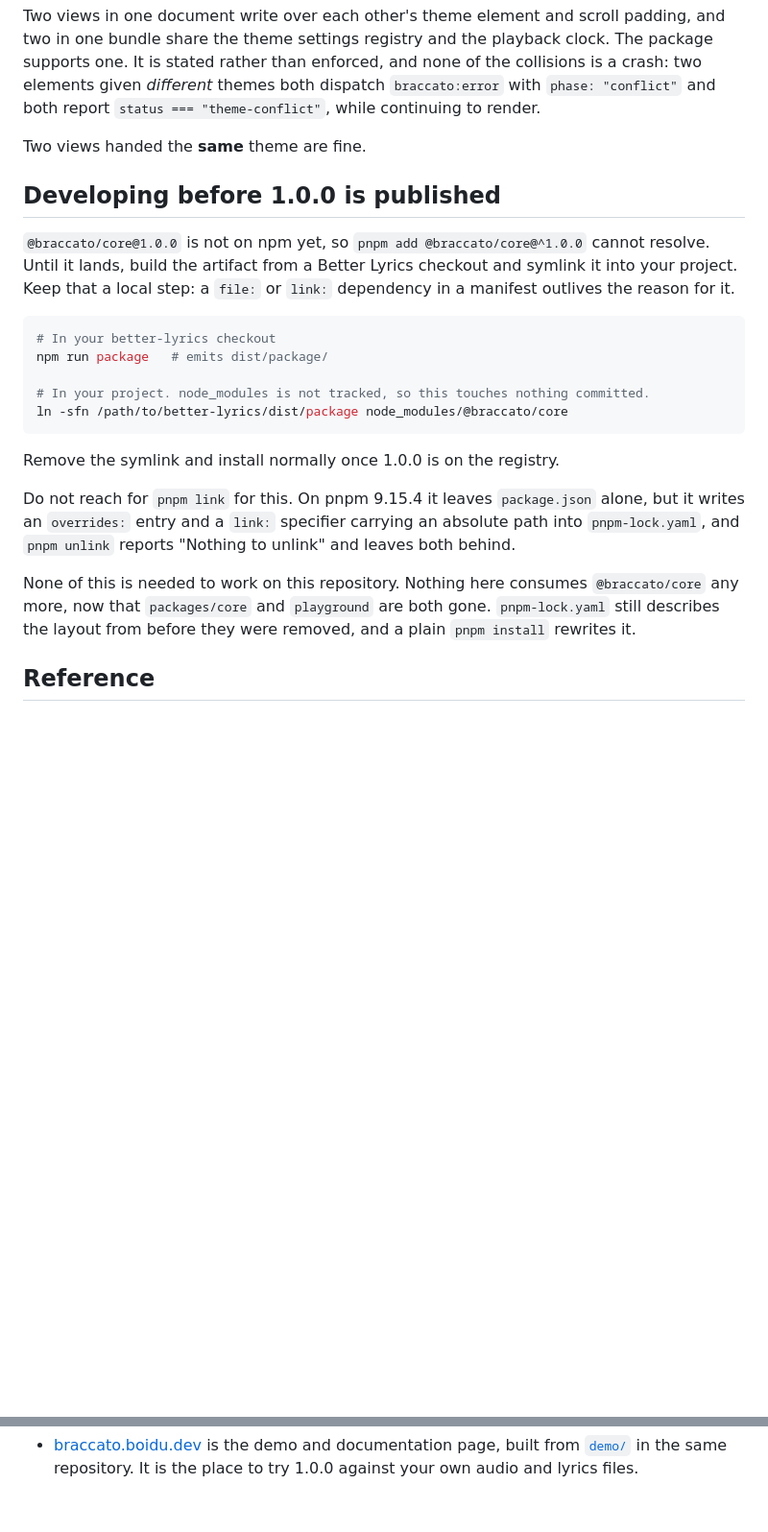
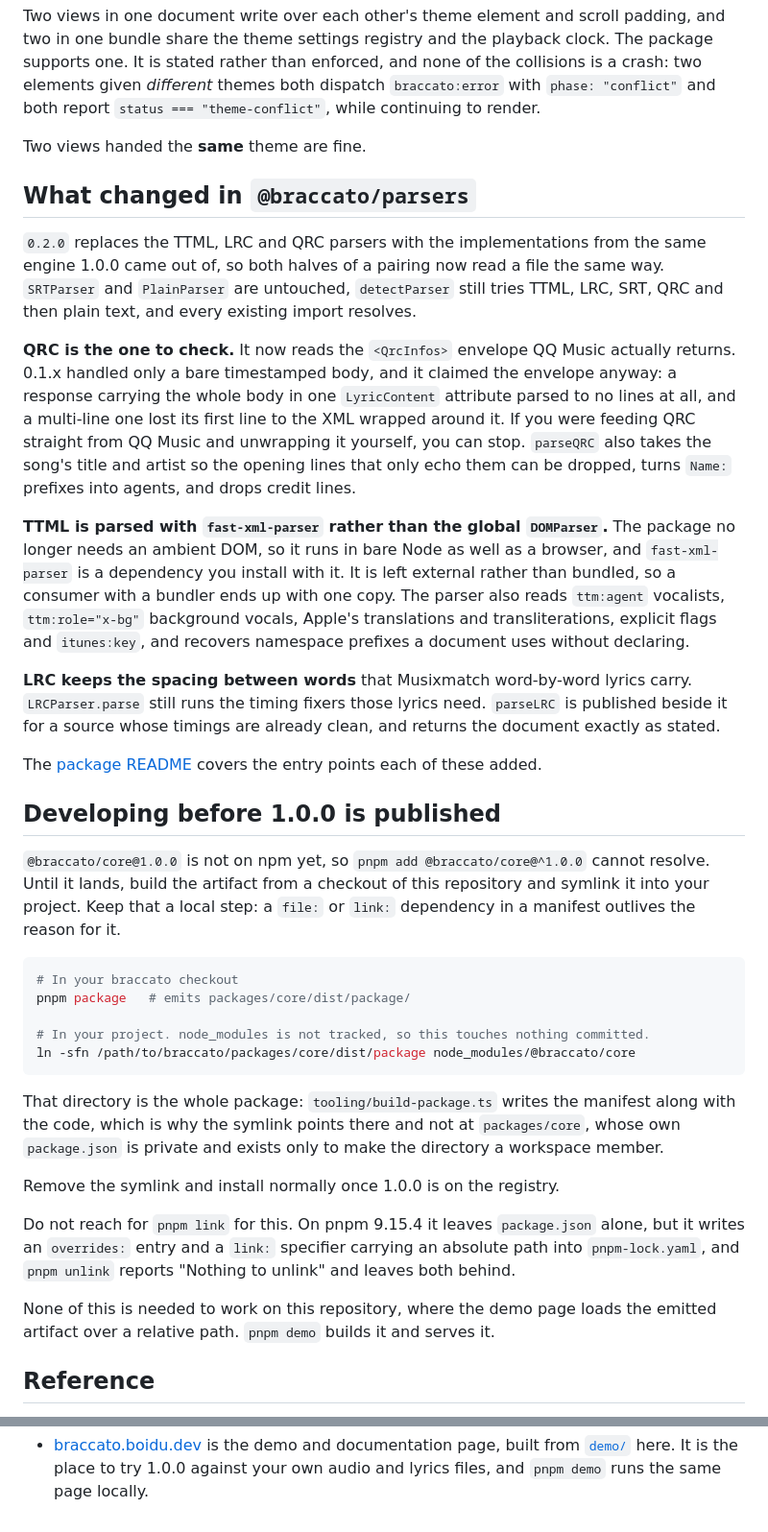
Before and after one commit to better-lyrics/braccato, a Markdown page: MIGRATION.md, 2 parts joined by grey strips. Shown at 96% size. Rendered like a GitHub page; blank space fills up the shorter version.

Commit message:
docs(migration): point 1.0.0 at this repository and record the parser rewrite

````diff
--- a/MIGRATION.md
+++ b/MIGRATION.md
@@ -399,19 +403,50 @@ themes both dispatch `braccato:error` with `phase: "conflict"` and both report
 
 Two views handed the **same** theme are fine.
 
+## What changed in `@braccato/parsers`
+
+`0.2.0` replaces the TTML, LRC and QRC parsers with the implementations from the same engine 1.0.0
+came out of, so both halves of a pairing now read a file the same way. `SRTParser` and `PlainParser`
+are untouched, `detectParser` still tries TTML, LRC, SRT, QRC and then plain text, and every existing
+import resolves.
+
+**QRC is the one to check.** It now reads the `<QrcInfos>` envelope QQ Music actually returns. 0.1.x
+handled only a bare timestamped body, and it claimed the envelope anyway: a response carrying the
+whole body in one `LyricContent` attribute parsed to no lines at all, and a multi-line one lost its
+first line to the XML wrapped around it. If you were feeding QRC straight from QQ Music and unwrapping
+it yourself, you can stop. `parseQRC` also takes the song's title and artist so the opening lines that
+only echo them can be dropped, turns `Name:` prefixes into agents, and drops credit lines.
+
+**TTML is parsed with `fast-xml-parser` rather than the global `DOMParser`.** The package no longer
+needs an ambient DOM, so it runs in bare Node as well as a browser, and `fast-xml-parser` is a
+dependency you install with it. It is left external rather than bundled, so a consumer with a bundler
+ends up with one copy. The parser also reads `ttm:agent` vocalists, `ttm:role="x-bg"` background
+vocals, Apple's translations and transliterations, explicit flags and `itunes:key`, and recovers
+namespace prefixes a document uses without declaring.
+
+**LRC keeps the spacing between words** that Musixmatch word-by-word lyrics carry. `LRCParser.parse`
+still runs the timing fixers those lyrics need. `parseLRC` is published beside it for a source whose
+timings are already clean, and returns the document exactly as stated.
+
+The [package README](packages/parsers/README.md) covers the entry points each of these added.
+
 ## Developing before 1.0.0 is published
 
 `@braccato/core@1.0.0` is not on npm yet, so `pnpm add @braccato/core@^1.0.0` cannot resolve. Until
-it lands, build the artifact from a Better Lyrics checkout and symlink it into your project. Keep
-that a local step: a `file:` or `link:` dependency in a manifest outlives the reason for it.
+it lands, build the artifact from a checkout of this repository and symlink it into your project.
+Keep that a local step: a `file:` or `link:` dependency in a manifest outlives the reason for it.
 
 ```bash
-# In your better-lyrics checkout
-npm run package   # emits dist/package/
+# In your braccato checkout
+pnpm package   # emits packages/core/dist/package/
 
 # In your project. node_modules is not tracked, so this touches nothing committed.
-ln -sfn /path/to/better-lyrics/dist/package node_modules/@braccato/core
+ln -sfn /path/to/braccato/packages/core/dist/package node_modules/@braccato/core
 ```
+
+That directory is the whole package: `tooling/build-package.ts` writes the manifest along with the
+code, which is why the symlink points there and not at `packages/core`, whose own `package.json` is
+private and exists only to make the directory a workspace member.
 
 Remove the symlink and install normally once 1.0.0 is on the registry.
 
@@ -419,9 +454,8 @@ Do not reach for `pnpm link` for this. On pnpm 9.15.4 it leaves `package.json` a
 an `overrides:` entry and a `link:` specifier carrying an absolute path into `pnpm-lock.yaml`, and
 `pnpm unlink` reports "Nothing to unlink" and leaves both behind.
 
-None of this is needed to work on this repository. Nothing here consumes `@braccato/core` any more,
-now that `packages/core` and `playground` are both gone. `pnpm-lock.yaml` still describes the layout
-from before they were removed, and a plain `pnpm install` rewrites it.
+None of this is needed to work on this repository, where the demo page loads the emitted artifact
+over a relative path. `pnpm demo` builds it and serves it.
 
 ## Reference
 
@@ -432,3 +464,3 @@ from before they were removed, and a plain `pnpm install` rewrites it.
 - [braccato.boidu.dev](https://braccato.boidu.dev) is the demo and documentation page, built from
-  [`demo/`](https://github.com/better-lyrics/better-lyrics/tree/master/demo) in the same repository.
-  It is the place to try 1.0.0 against your own audio and lyrics files.
+  [`demo/`](demo) here. It is the place to try 1.0.0 against your own audio and lyrics files, and
+  `pnpm demo` runs the same page locally.
````
Also changed, not shown: other parts of MIGRATION.md (+15 -13 lines).
